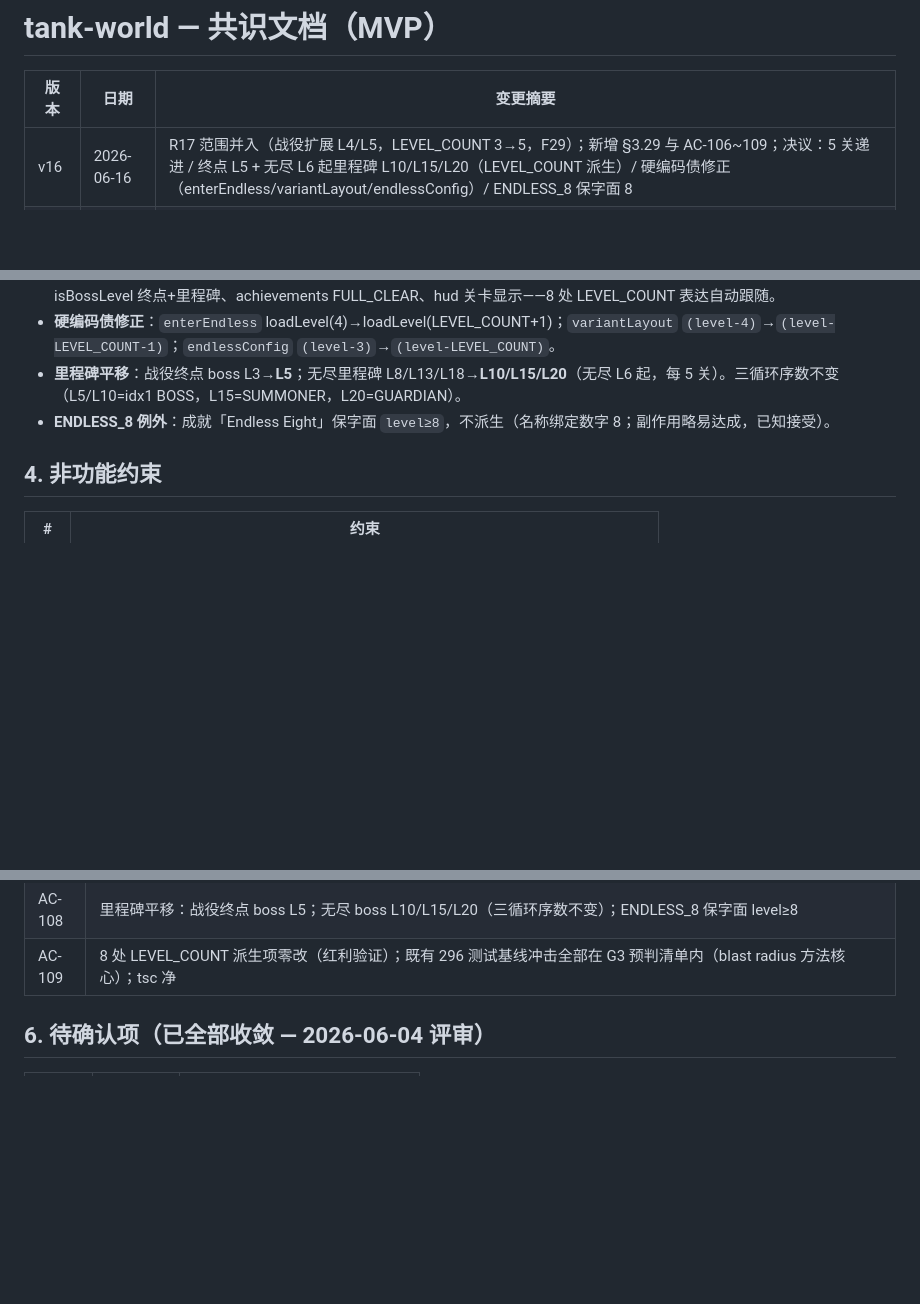
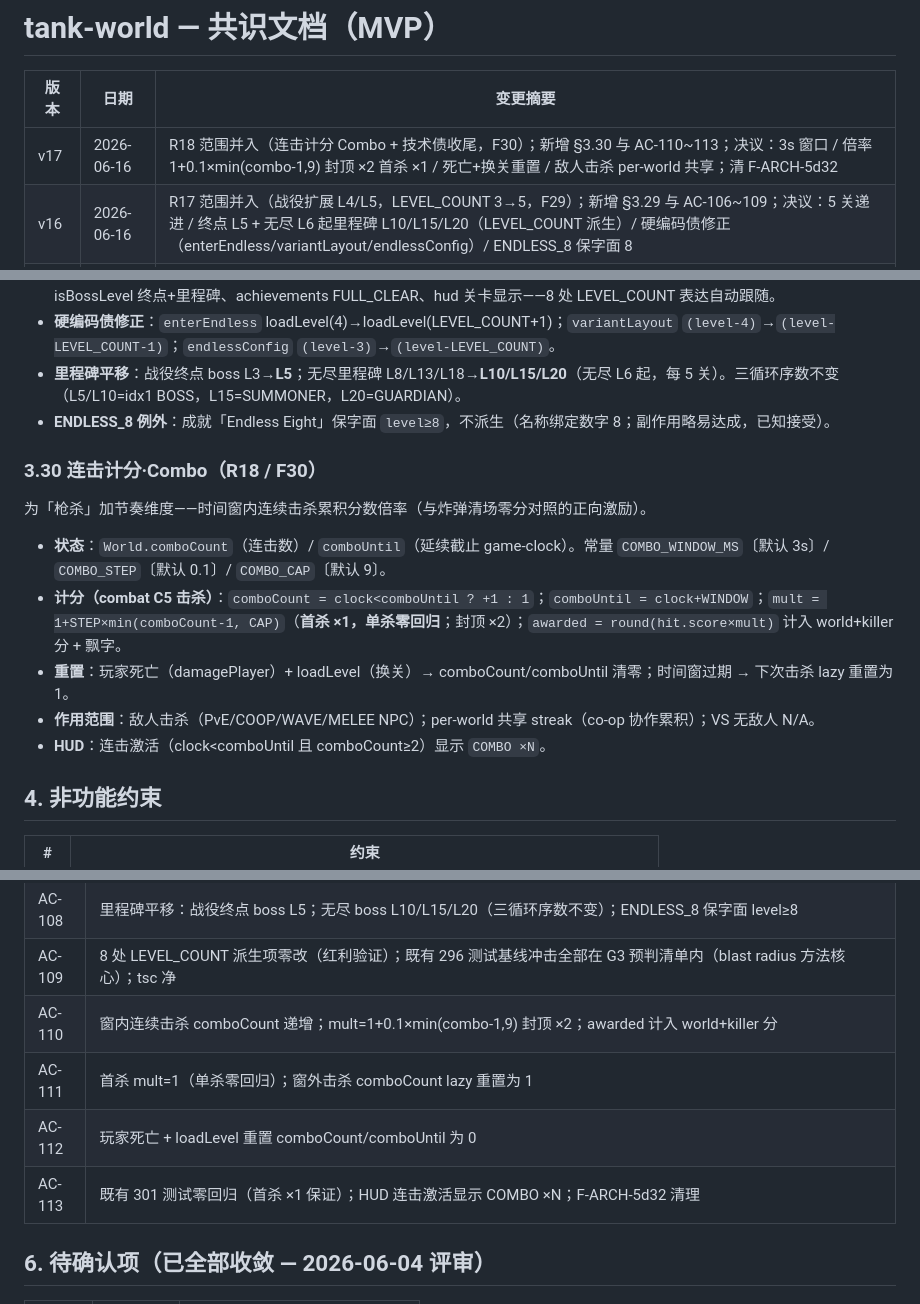
Before and after one commit to Corray/tank-world, a Markdown page: docs/spec/consensus.md, 3 parts joined by grey strips. Rendered like a GitHub page; blank space fills up the shorter version.

Commit message:
docs(spec): R18 提案（连击计分 Combo + 5d32 收尾）拍板 + 共识 v17 + 模块清单 v16
Co-Authored-By: Claude Fable 5 <noreply@anthropic.com>

```diff
--- a/docs/spec/consensus.md
+++ b/docs/spec/consensus.md
@@ -2,6 +2,7 @@
 
 | 版本 | 日期 | 变更摘要 |
 |------|------|---------|
+| v17 | 2026-06-16 | R18 范围并入（连击计分 Combo + 技术债收尾，F30）；新增 §3.30 与 AC-110~113；决议：3s 窗口 / 倍率 1+0.1×min(combo-1,9) 封顶 ×2 首杀 ×1 / 死亡+换关重置 / 敌人击杀 per-world 共享；清 F-ARCH-5d32 |
 | v16 | 2026-06-16 | R17 范围并入（战役扩展 L4/L5，LEVEL_COUNT 3→5，F29）；新增 §3.29 与 AC-106~109；决议：5 关递进 / 终点 L5 + 无尽 L6 起里程碑 L10/L15/L20（LEVEL_COUNT 派生）/ 硬编码债修正（enterEndless/variantLayout/endlessConfig）/ ENDLESS_8 保字面 8 |
 | v15 | 2026-06-15 | R16 范围并入（GUARDIAN 第三 Boss·防御型，F28）；新增 §3.28 与 AC-102~105；决议：GUARDIAN 高 HP 12 慢速 0.6× / 周期自我护盾免疫子弹（狂暴缩周期）/ 三循环轮换 [BOSS,SUMMONER,GUARDIAN] |
 | v14 | 2026-06-12 | R15 范围并入（Boss 扩展·召唤型 SUMMONER + 里程碑轮换，F27）；新增 §3.27 与 AC-96~101；决议：+1 SUMMONER / 按序交替（奇 BOSS 偶 SUMMONER，战役恒 BOSS）/ 召唤兵须清完（fieldClear 涌现）/ HP 调参搭车（BOSS 10→8） |
@@ -445,6 +447,16 @@ Boss 谱系第三维度——防御型肉盾，迫使持续输出。BOSS=火力
 - **里程碑平移**：战役终点 boss L3→**L5**；无尽里程碑 L8/L13/L18→**L10/L15/L20**（无尽 L6 起，每 5 关）。三循环序数不变（L5/L10=idx1 BOSS，L15=SUMMONER，L20=GUARDIAN）。
 - **ENDLESS_8 例外**：成就「Endless Eight」保字面 `level≥8`，不派生（名称绑定数字 8；副作用略易达成，已知接受）。
 
+### 3.30 连击计分·Combo（R18 / F30）
+
+为「枪杀」加节奏维度——时间窗内连续击杀累积分数倍率（与炸弹清场零分对照的正向激励）。
+
+- **状态**：`World.comboCount`（连击数）/ `comboUntil`（延续截止 game-clock）。常量 `COMBO_WINDOW_MS`〔默认 3s〕/ `COMBO_STEP`〔默认 0.1〕/ `COMBO_CAP`〔默认 9〕。
+- **计分（combat C5 击杀）**：`comboCount = clock<comboUntil ? +1 : 1`；`comboUntil = clock+WINDOW`；`mult = 1+STEP×min(comboCount-1, CAP)`（**首杀 ×1，单杀零回归**；封顶 ×2）；`awarded = round(hit.score×mult)` 计入 world+killer 分 + 飘字。
+- **重置**：玩家死亡（damagePlayer）+ loadLevel（换关）→ comboCount/comboUntil 清零；时间窗过期 → 下次击杀 lazy 重置为 1。
+- **作用范围**：敌人击杀（PvE/COOP/WAVE/MELEE NPC）；per-world 共享 streak（co-op 协作累积）；VS 无敌人 N/A。
+- **HUD**：连击激活（clock<comboUntil 且 comboCount≥2）显示 `COMBO ×N`。
+
 ## 4. 非功能约束
 
 | # | 约束 |
@@ -568,6 +580,10 @@ Boss 谱系第三维度——防御型肉盾，迫使持续输出。BOSS=火力
 | AC-107 | 硬编码债修正：enterEndless 无尽起点=LEVEL_COUNT+1（L6）；variantLayout/endlessConfig 基数 LEVEL_COUNT 派生 |
 | AC-108 | 里程碑平移：战役终点 boss L5；无尽 boss L10/L15/L20（三循环序数不变）；ENDLESS_8 保字面 level≥8 |
 | AC-109 | 8 处 LEVEL_COUNT 派生项零改（红利验证）；既有 296 测试基线冲击全部在 G3 预判清单内（blast radius 方法核心）；tsc 净 |
+| AC-110 | 窗内连续击杀 comboCount 递增；mult=1+0.1×min(combo-1,9) 封顶 ×2；awarded 计入 world+killer 分 |
+| AC-111 | 首杀 mult=1（单杀零回归）；窗外击杀 comboCount lazy 重置为 1 |
+| AC-112 | 玩家死亡 + loadLevel 重置 comboCount/comboUntil 为 0 |
+| AC-113 | 既有 301 测试零回归（首杀 ×1 保证）；HUD 连击激活显示 COMBO ×N；F-ARCH-5d32 清理 |
 
 ## 6. 待确认项（已全部收敛 — 2026-06-04 评审）
 
```
Also changed, not shown: other parts of docs/spec/consensus.md (+1 -0 lines), docs/prd/2026-06-16-R18-proposal.md (added, +67 -0 lines), docs/spec/modules.md (+1 -0 lines).
